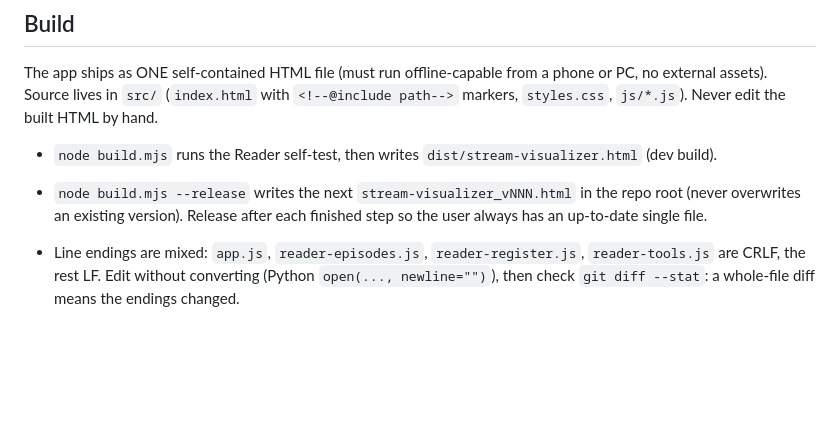
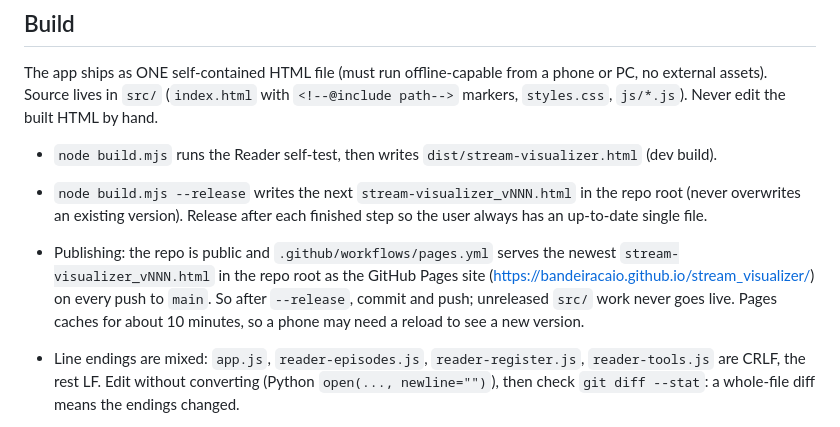
Before and after one commit to bandeiracaio/stream_visualizer, a Markdown page: CLAUDE.md, the part around the change. Drawn GitHub-style; blank space fills up the shorter version.

Commit message:
CLAUDE.md: how the Pages site is published
Co-Authored-By: Claude Sonnet 5.5 <noreply@anthropic.com>

```diff
--- a/CLAUDE.md
+++ b/CLAUDE.md
@@ -18,6 +18,7 @@ The app ships as ONE self-contained HTML file (must run offline-capable from a p
 
 - `node build.mjs` runs the Reader self-test, then writes `dist/stream-visualizer.html` (dev build).
 - `node build.mjs --release` writes the next `stream-visualizer_vNNN.html` in the repo root (never overwrites an existing version). Release after each finished step so the user always has an up-to-date single file.
+- Publishing: the repo is public and `.github/workflows/pages.yml` serves the newest `stream-visualizer_vNNN.html` in the repo root as the GitHub Pages site (https://bandeiracaio.github.io/stream_visualizer/) on every push to `main`. So after `--release`, commit and push; unreleased `src/` work never goes live. Pages caches for about 10 minutes, so a phone may need a reload to see a new version.
 - Line endings are mixed: `app.js`, `reader-episodes.js`, `reader-register.js`, `reader-tools.js` are CRLF, the rest LF. Edit without converting (Python `open(..., newline="")`), then check `git diff --stat`: a whole-file diff means the endings changed.
 - Scope: each piece of work is its own step and its own release. UX steps leave the Reader engine, trading/paper-broker and feed logic alone; note anything else spotted instead of changing it. Feature steps (Overview, then the Reader redesign) may touch the engine, which must stay pure, DOM-free and replayable, with self-test scenarios added for new behaviour.
 - Reader redesign direction (agreed): detect *episodes* (forming -> active -> fading -> ended, resumable) instead of one-off events; report detected time and back-dated start; multi-variable evidence checklist per episode; neutral participant language (aggressor / passive side), no bull/bear; first families: absorption, exhaustion, aggression burst, wall; validate with session record/replay, a span timeline, and agree/disagree labels.
```
